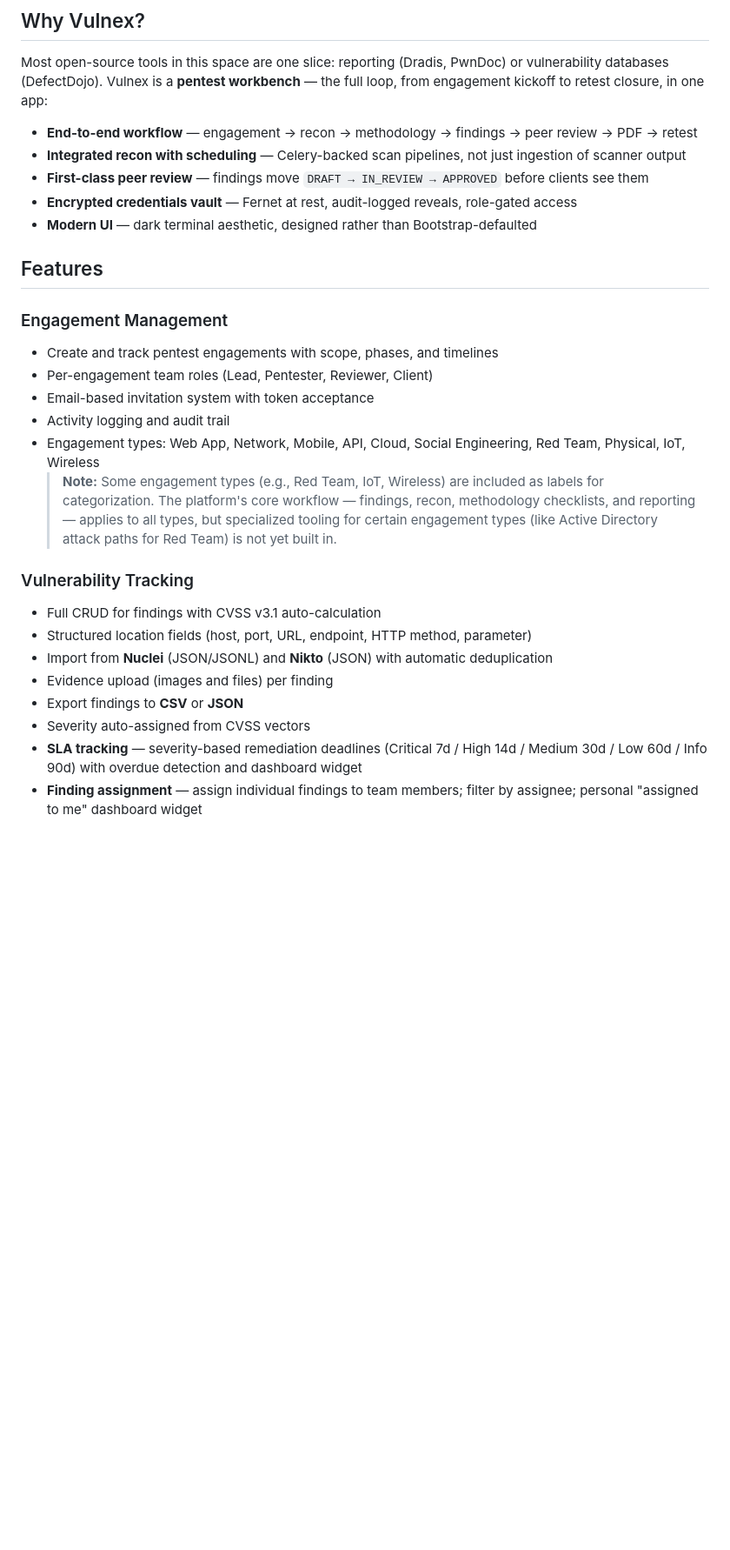
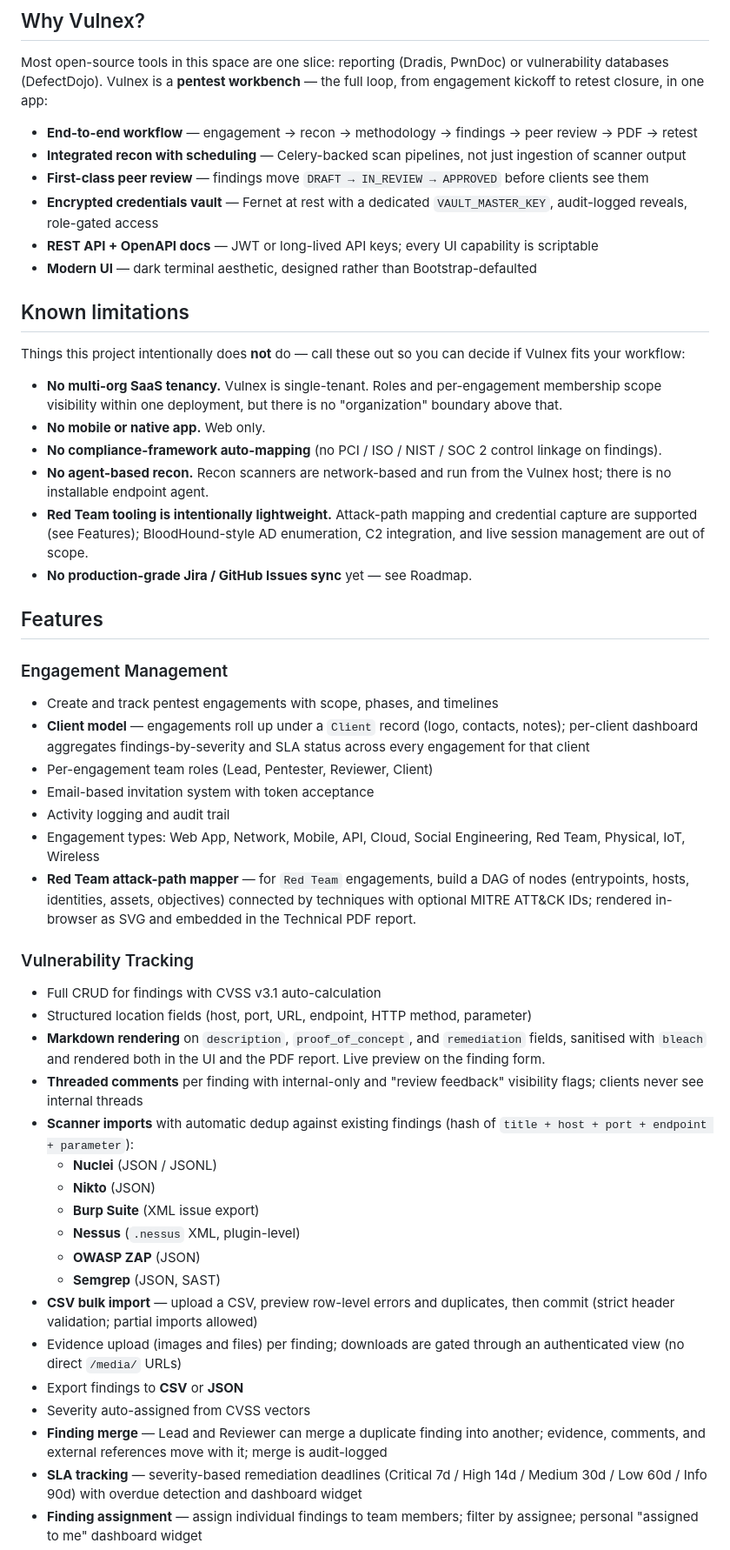
Before and after one commit to jawad-salem/Vulnex, a Markdown page: README.md, the part around one of its changes. Shown at 87% size. Drawn GitHub-style; blank space fills up the shorter version.

Commit message:
sweep readme accuracy after phases 1-3 and add roadmap, known limitations, REST API, Markdown, comments, merge, CSV import, expanded scanner list, report templates, and security-header coverage

```diff
--- a/README.md
+++ b/README.md
@@ -14,26 +14,49 @@ Most open-source tools in this space are one slice: reporting (Dradis, PwnDoc) o
 - **End-to-end workflow** — engagement → recon → methodology → findings → peer review → PDF → retest
 - **Integrated recon with scheduling** — Celery-backed scan pipelines, not just ingestion of scanner output
 - **First-class peer review** — findings move `DRAFT → IN_REVIEW → APPROVED` before clients see them
-- **Encrypted credentials vault** — Fernet at rest, audit-logged reveals, role-gated access
+- **Encrypted credentials vault** — Fernet at rest with a dedicated `VAULT_MASTER_KEY`, audit-logged reveals, role-gated access
+- **REST API + OpenAPI docs** — JWT or long-lived API keys; every UI capability is scriptable
 - **Modern UI** — dark terminal aesthetic, designed rather than Bootstrap-defaulted
+
+## Known limitations
+
+Things this project intentionally does **not** do — call these out so you can decide if Vulnex fits your workflow:
+
+- **No multi-org SaaS tenancy.** Vulnex is single-tenant. Roles and per-engagement membership scope visibility within one deployment, but there is no "organization" boundary above that.
+- **No mobile or native app.** Web only.
+- **No compliance-framework auto-mapping** (no PCI / ISO / NIST / SOC 2 control linkage on findings).
+- **No agent-based recon.** Recon scanners are network-based and run from the Vulnex host; there is no installable endpoint agent.
+- **Red Team tooling is intentionally lightweight.** Attack-path mapping and credential capture are supported (see Features); BloodHound-style AD enumeration, C2 integration, and live session management are out of scope.
+- **No production-grade Jira / GitHub Issues sync** yet — see Roadmap.
 
 ## Features
 
 ### Engagement Management
 - Create and track pentest engagements with scope, phases, and timelines
+- **Client model** — engagements roll up under a `Client` record (logo, contacts, notes); per-client dashboard aggregates findings-by-severity and SLA status across every engagement for that client
 - Per-engagement team roles (Lead, Pentester, Reviewer, Client)
 - Email-based invitation system with token acceptance
 - Activity logging and audit trail
 - Engagement types: Web App, Network, Mobile, API, Cloud, Social Engineering, Red Team, Physical, IoT, Wireless
-  > **Note:** Some engagement types (e.g., Red Team, IoT, Wireless) are included as labels for categorization. The platform's core workflow — findings, recon, methodology checklists, and reporting — applies to all types, but specialized tooling for certain engagement types (like Active Directory attack paths for Red Team) is not yet built in.
+- **Red Team attack-path mapper** — for `Red Team` engagements, build a DAG of nodes (entrypoints, hosts, identities, assets, objectives) connected by techniques with optional MITRE ATT&CK IDs; rendered in-browser as SVG and embedded in the Technical PDF report.
 
 ### Vulnerability Tracking
 - Full CRUD for findings with CVSS v3.1 auto-calculation
 - Structured location fields (host, port, URL, endpoint, HTTP method, parameter)
-- Import from **Nuclei** (JSON/JSONL) and **Nikto** (JSON) with automatic deduplication
-- Evidence upload (images and files) per finding
+- **Markdown rendering** on `description`, `proof_of_concept`, and `remediation` fields, sanitised with `bleach` and rendered both in the UI and the PDF report. Live preview on the finding form.
+- **Threaded comments** per finding with internal-only and "review feedback" visibility flags; clients never see internal threads
+- **Scanner imports** with automatic dedup against existing findings (hash of `title + host + port + endpoint + parameter`):
+  - **Nuclei** (JSON / JSONL)
+  - **Nikto** (JSON)
+  - **Burp Suite** (XML issue export)
+  - **Nessus** (`.nessus` XML, plugin-level)
+  - **OWASP ZAP** (JSON)
+  - **Semgrep** (JSON, SAST)
+- **CSV bulk import** — upload a CSV, preview row-level errors and duplicates, then commit (strict header validation; partial imports allowed)
+- Evidence upload (images and files) per finding; downloads are gated through an authenticated view (no direct `/media/` URLs)
 - Export findings to **CSV** or **JSON**
 - Severity auto-assigned from CVSS vectors
+- **Finding merge** — Lead and Reviewer can merge a duplicate finding into another; evidence, comments, and external references move with it; merge is audit-logged
 - **SLA tracking** — severity-based remediation deadlines (Critical 7d / High 14d / Medium 30d / Low 60d / Info 90d) with overdue detection and dashboard widget
 - **Finding assignment** — assign individual findings to team members; filter by assignee; personal "assigned to me" dashboard widget
 - **Review workflow** — findings move DRAFT → IN_REVIEW → APPROVED before clients see them; reviewers and leads can approve or send back with feedback (CHANGES_REQUESTED)
```
Also changed, not shown: other parts of README.md (+35 -3 lines).
